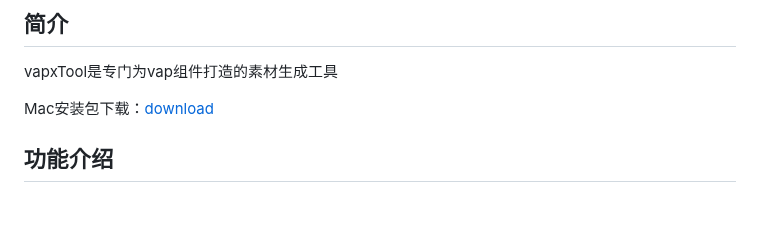
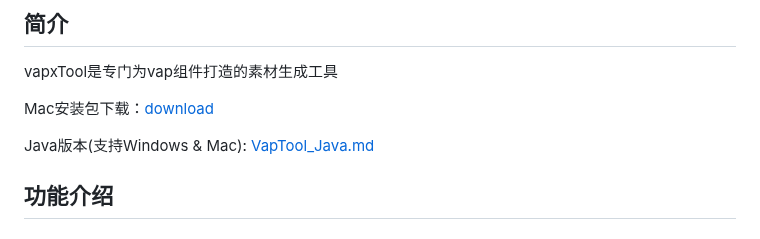
Before and after one commit to Tencent/vap, a Markdown page: tool/README.md, the part around the change. Drawn GitHub-style; blank space fills up the shorter version.

```diff
--- a/tool/README.md
+++ b/tool/README.md
@@ -4,6 +4,8 @@
 vapxTool是专门为vap组件打造的素材生成工具
 
 Mac安装包下载：[download](https://github.com/Tencent/vap/releases/download/iOS1.0.3/VapxTool.dmg)
+
+Java版本(支持Windows & Mac): [VapTool_Java.md](./VapTool_Java.md)
 
 ## 功能介绍
 
```
Also changed, not shown: tool/VapTool_Java.md (added, +64 -0 lines), tool/images/vaptool_java_01.png (added).
